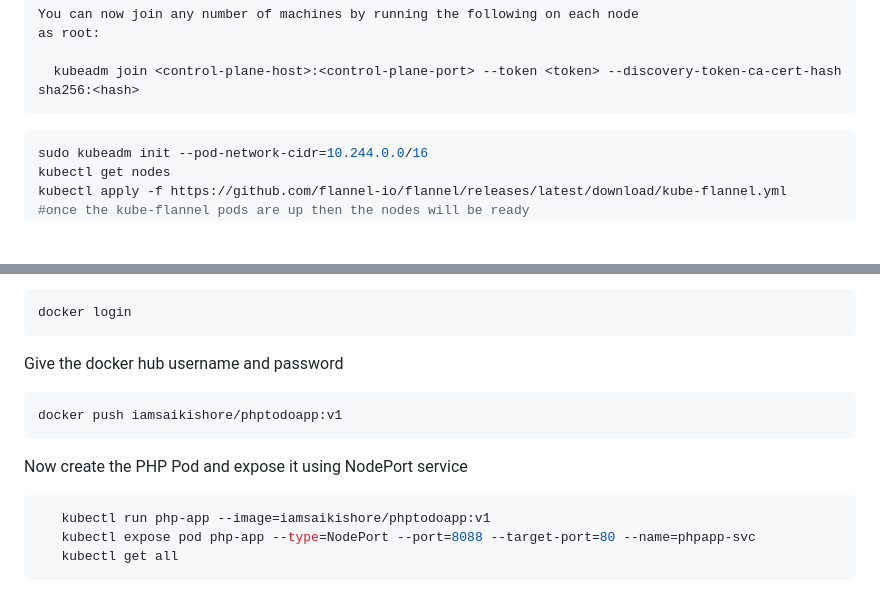
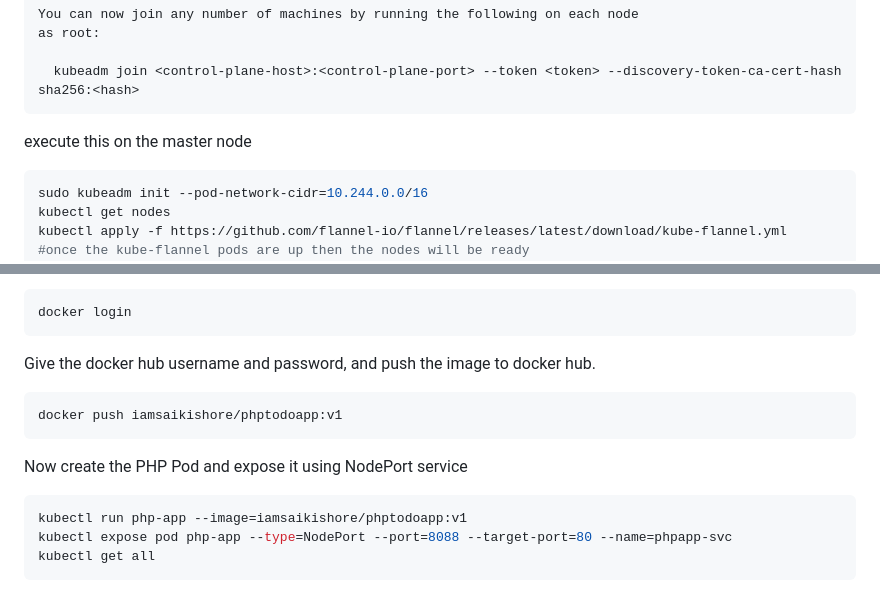
Before and after one commit to iamsaikishore/Project4---Deploying-a-sample-PHP-To-Do-3-Tier-Application-on-Kubernetes-Cluster, a Markdown page: README.md, 2 parts joined by grey strips. GitHub-like rendering; blank space fills up the shorter version.

````diff
--- a/README.md
+++ b/README.md
@@ -173,6 +174,8 @@ as root:
   kubeadm join <control-plane-host>:<control-plane-port> --token <token> --discovery-token-ca-cert-hash sha256:<hash>
 ```
 
+execute this on the master node
+
 ```shell
 sudo kubeadm init --pod-network-cidr=10.244.0.0/16
 kubectl get nodes
@@ -309,7 +378,7 @@ Create a Docker Hub Account
 docker login
 ```
 
-Give the docker hub username and password
+Give the docker hub username and password, and push the image to docker hub.
 
 ```shell
 docker push iamsaikishore/phptodoapp:v1
@@ -318,8 +387,8 @@ docker push iamsaikishore/phptodoapp:v1
 Now create the PHP Pod and expose it using NodePort service
 
 ```shell
-   kubectl run php-app --image=iamsaikishore/phptodoapp:v1
-   kubectl expose pod php-app --type=NodePort --port=8088 --target-port=80 --name=phpapp-svc
-   kubectl get all
+kubectl run php-app --image=iamsaikishore/phptodoapp:v1
+kubectl expose pod php-app --type=NodePort --port=8088 --target-port=80 --name=phpapp-svc
+kubectl get all
 ```
 
````
Also changed, not shown: other parts of README.md (+112 -26 lines).
